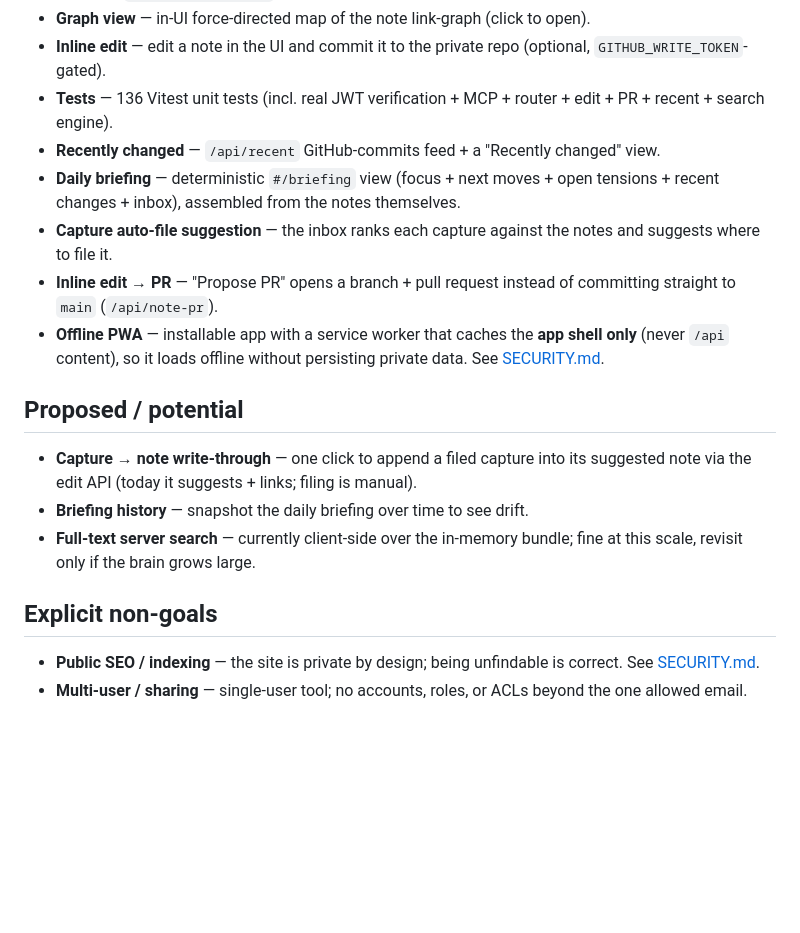
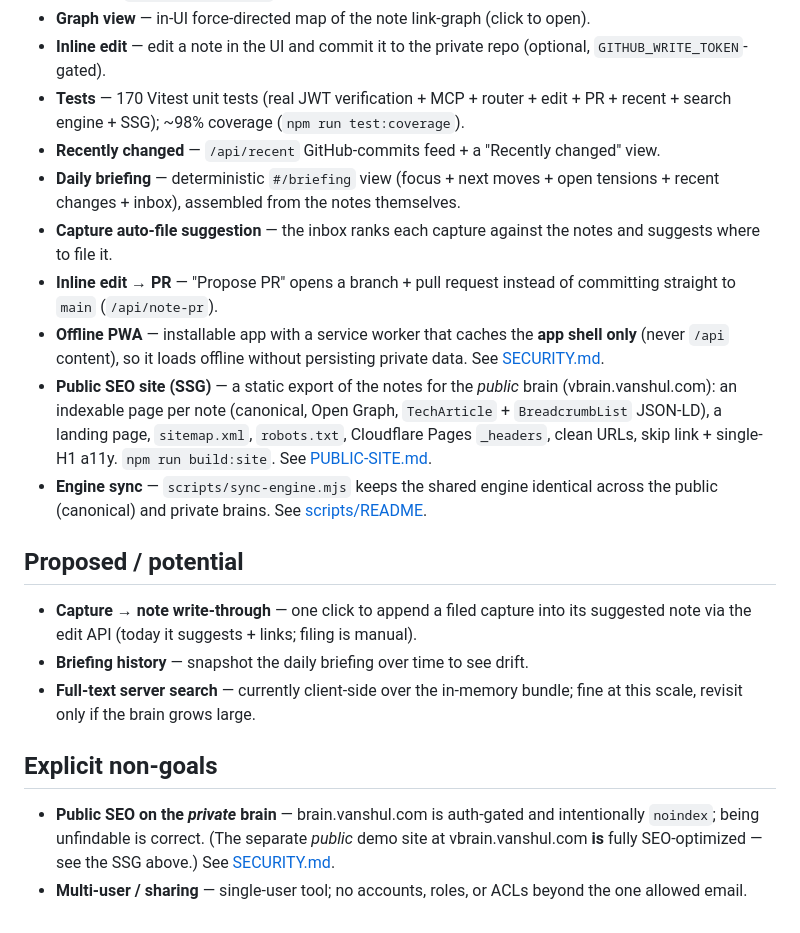
Before and after one commit to vanshulgoyal101/vbrain, a Markdown page: site/docs/ROADMAP.md, the part around the change. GitHub-like rendering; blank space fills up the shorter version.

Commit message:
docs(roadmap): record SSG public site, engine-sync, a11y; nuance SEO non-goal; test count 170/98%

```diff
--- a/site/docs/ROADMAP.md
+++ b/site/docs/ROADMAP.md
@@ -37,7 +37,7 @@ in docs, not memory.
 - **Graph view** — in-UI force-directed map of the note link-graph (click to open).
 - **Inline edit** — edit a note in the UI and commit it to the private repo
   (optional, `GITHUB_WRITE_TOKEN`-gated).
-- **Tests** — 136 Vitest unit tests (incl. real JWT verification + MCP + router + edit + PR + recent + search engine).
+- **Tests** — 170 Vitest unit tests (real JWT verification + MCP + router + edit + PR + recent + search engine + SSG); ~98% coverage (`npm run test:coverage`).
 - **Recently changed** — `/api/recent` GitHub-commits feed + a "Recently changed" view.
 - **Daily briefing** — deterministic `#/briefing` view (focus + next moves + open
   tensions + recent changes + inbox), assembled from the notes themselves.
@@ -48,6 +48,13 @@ in docs, not memory.
 - **Offline PWA** — installable app with a service worker that caches the **app
   shell only** (never `/api` content), so it loads offline without persisting
   private data. See [SECURITY.md](SECURITY.md).
+- **Public SEO site (SSG)** — a static export of the notes for the *public* brain
+  (vbrain.vanshul.com): an indexable page per note (canonical, Open Graph,
+  `TechArticle` + `BreadcrumbList` JSON-LD), a landing page, `sitemap.xml`,
+  `robots.txt`, Cloudflare Pages `_headers`, clean URLs, skip link + single-H1
+  a11y. `npm run build:site`. See [PUBLIC-SITE.md](PUBLIC-SITE.md).
+- **Engine sync** — `scripts/sync-engine.mjs` keeps the shared engine identical
+  across the public (canonical) and private brains. See [scripts/README](../../scripts/README.md).
 
 ## Proposed / potential
 
@@ -59,7 +66,9 @@ in docs, not memory.
 
 ## Explicit non-goals
 
-- **Public SEO / indexing** — the site is private by design; being unfindable is
-  correct. See [SECURITY.md](SECURITY.md).
+- **Public SEO on the *private* brain** — brain.vanshul.com is auth-gated and
+  intentionally `noindex`; being unfindable is correct. (The separate *public*
+  demo site at vbrain.vanshul.com **is** fully SEO-optimized — see the SSG above.)
+  See [SECURITY.md](SECURITY.md).
 - **Multi-user / sharing** — single-user tool; no accounts, roles, or ACLs beyond
   the one allowed email.
```
